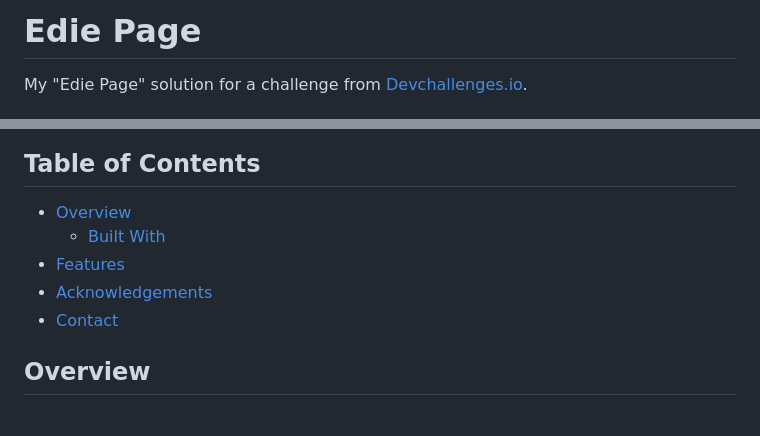
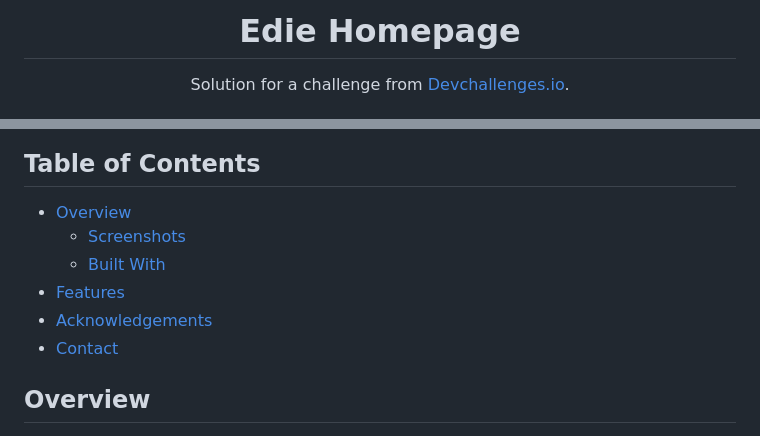
Before and after one commit to sahajunior/Edie-Homepage, a Markdown page: README.md, 2 parts joined by grey strips. Rendered like a GitHub page.

```diff
--- a/README.md
+++ b/README.md
@@ -1,5 +1,6 @@
-<h1 style="text-align: center">Edie Page</h1>
+<h1 align="center">Edie Homepage</h1>
 
-<div style="text-align: center">My "Edie Page" solution for a challenge from <a href="http://devchallenges.io" target="_blank">Devchallenges.io</a>.
+<div align="center">
+   Solution for a challenge from  <a href="http://devchallenges.io" target="_blank">Devchallenges.io</a>.
 </div>
 
@@ -18,11 +25,11 @@
 ## Table of Contents
 
 - [Overview](#overview)
+  - [Screenshots](#screenshots)
   - [Built With](#built-with)
 - [Features](#features)
 - [Acknowledgements](#acknowledgements)
 - [Contact](#contact)
 
-
 ## Overview
 
```
Also changed, not shown: other parts of README.md (+25 -38 lines), Attachments/Desktop.PNG (added), Attachments/Tablet.PNG (added), Attachments/iPhone.PNG (added), 1 other file.
